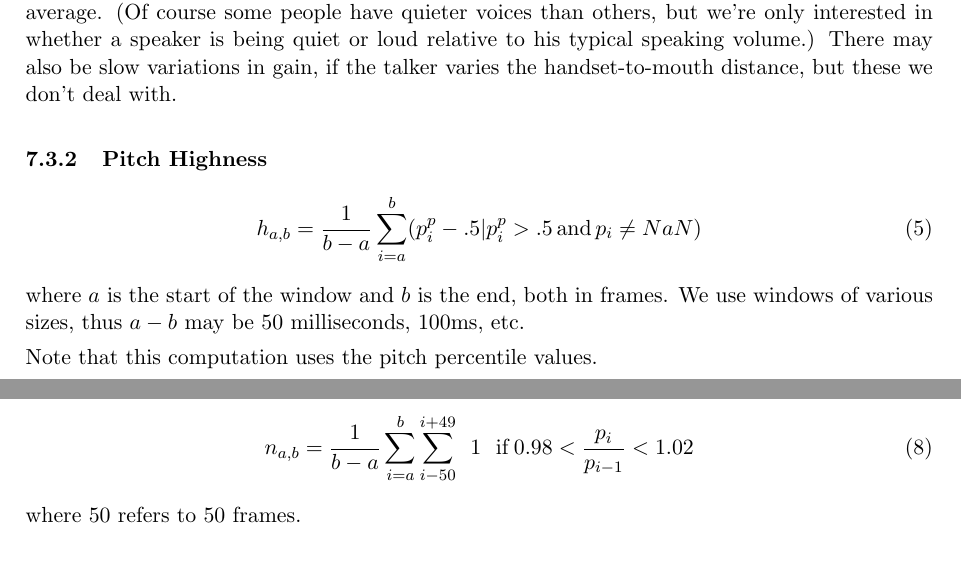
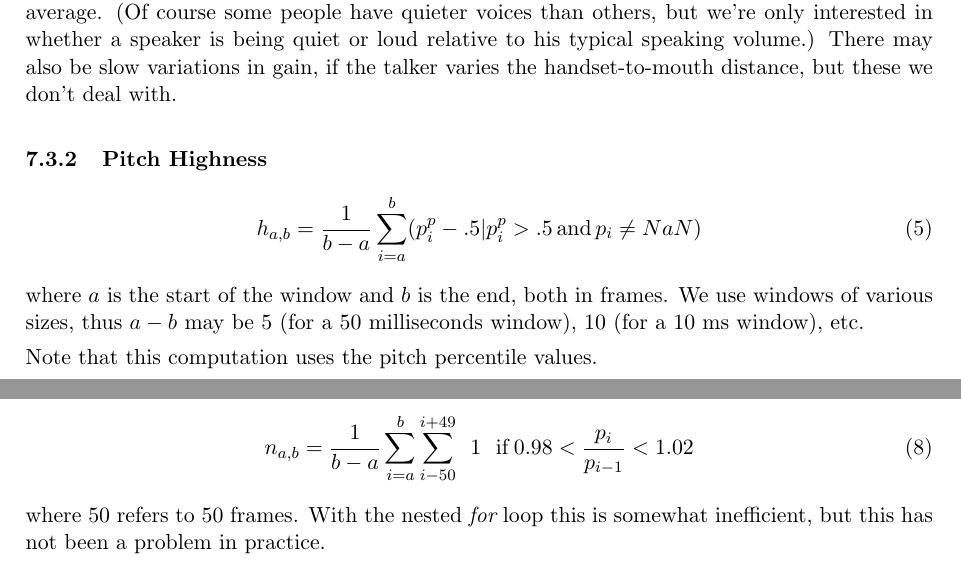
Before and after one commit to nigelgward/midlevel, a LaTeX document (doc/mlv6.tex): two parts of pages 9 and 10 of 14, joined at a grey line, cut so that both start at the same text. Compiled offline with pdfLaTeX.

Commit message:
documentation clarified

```diff
--- a/doc/mlv6.tex
+++ b/doc/mlv6.tex
@@ -621,8 +621,8 @@ h_{a,b} = \frac{1}{b-a} \sum\limits_{i=a}^b (p_i^p -.5 | p_i^p> .5 \operatorname
 \end{equation}
 
 where $a$ is the start of the window and $b$ is the end, both in
-frames.  We use windows of various sizes, thus $a-b$ may be 50
-milliseconds, 100ms, etc.
+frames.  We use windows of various sizes, thus $a-b$ may be 5 (for a
+50 milliseconds window), 10 (for a 10 ms window), etc.
 
 Note that this computation uses the pitch
 percentile values.
@@ -682,7 +682,9 @@ noise of some kind, namely those with a ratio below .475 or above
 n_{a,b} = \frac{1}{b-a} \sum\limits_{i=a}^b \sum\limits_{i-50}^{i+49} \enspace 1 \enspace \operatorname{if} 0.98 <  \frac{p_i}{p_{i-1}} < 1.02
 \end{equation}
 
-where 50 refers to 50 frames.
+where 50 refers to 50 frames.  With the nested {\em for} loop this is
+somewhat inefficient, but this has not been a problem in practice.
+
 
 % the normal declination across utterances ranges from 8 to 1
 %semitones per second \cite{yuan-declination}.
```
Also changed, not shown: doc/mlv6.pdf, doc/mlv6.tex (10 more changed lines).
